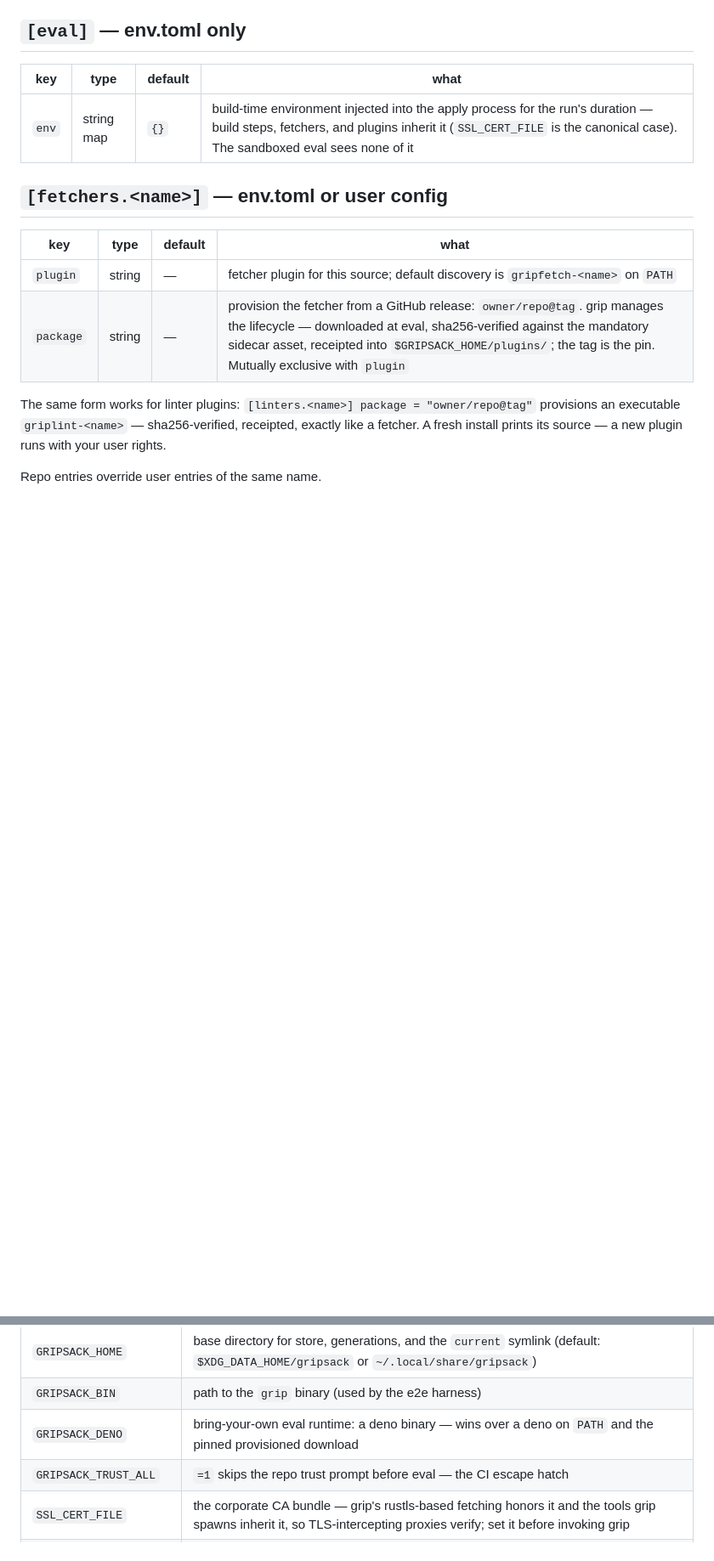
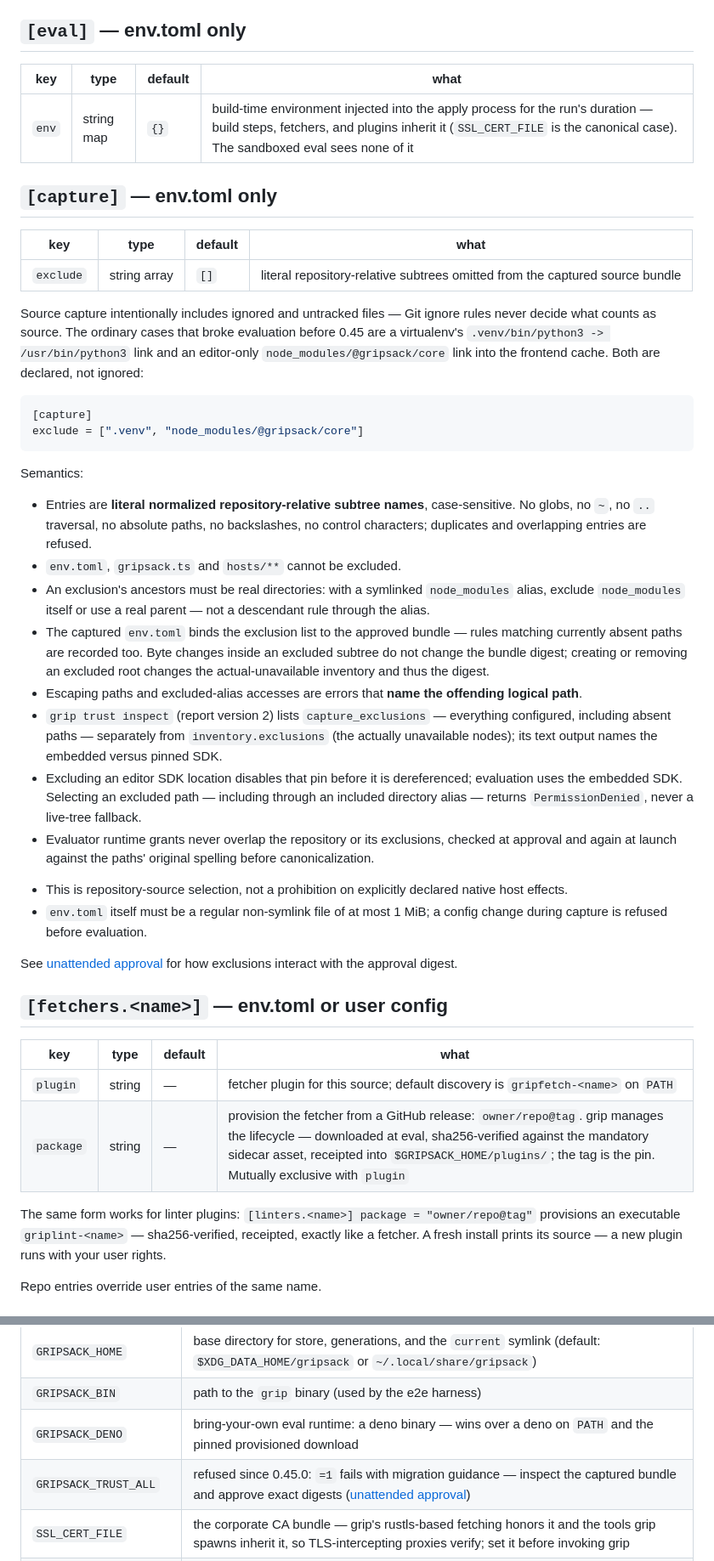
Before and after one commit to gripsack-dev/gripsack-dev.github.io, a Markdown page: doc/settings/reference.md, 2 parts joined by grey strips. Shown at 85% size. Rendered like a GitHub page; blank space fills up the shorter version.

````diff
--- a/doc/settings/reference.md
+++ b/doc/settings/reference.md
@@ -31,6 +31,66 @@ no declaration — `hosts/*.ts` and `modules/*.ts` are it. A stale
 | key | type | default | what |
 |---|---|---|---|
 | `env` | string map | `{}` | build-time environment injected into the apply process for the run's duration — build steps, fetchers, and plugins inherit it (`SSL_CERT_FILE` is the canonical case). The sandboxed eval sees none of it |
+
+
+## `[capture]` — env.toml only
+
+| key | type | default | what |
+|---|---|---|---|
+| `exclude` | string array | `[]` | literal repository-relative subtrees omitted from the captured source bundle |
+
+Source capture intentionally includes ignored and untracked files —
+Git ignore rules never decide what counts as source. The ordinary
+cases that broke evaluation before 0.45 are a virtualenv's
+`.venv/bin/python3 -> /usr/bin/python3` link and an editor-only
+`node_modules/@gripsack/core` link into the frontend cache. Both are
+declared, not ignored:
+
+```toml
+[capture]
+exclude = [".venv", "node_modules/@gripsack/core"]
+```
+
+Semantics:
+
+- Entries are **literal normalized repository-relative subtree
+  names**, case-sensitive. No globs, no `~`, no `..` traversal, no
+  absolute paths, no backslashes, no control characters; duplicates
+  and overlapping entries are refused.
+- `env.toml`, `gripsack.ts` and `hosts/**` cannot be excluded.
+- An exclusion's ancestors must be real directories: with a
+  symlinked `node_modules` alias, exclude `node_modules` itself or
+  use a real parent — not a descendant rule through the alias.
+- The captured `env.toml` binds the exclusion list to the approved
+  bundle — rules matching currently absent paths are recorded too.
+  Byte changes inside an excluded subtree do not change the bundle
+  digest; creating or removing an excluded root changes the
+  actual-unavailable inventory and thus the digest.
+- Escaping paths and excluded-alias accesses are errors that **name
+  the offending logical path**.
+- `grip trust inspect` (report version 2) lists `capture_exclusions`
+  — everything configured, including absent paths — separately from
+  `inventory.exclusions` (the actually unavailable nodes); its text
+  output names the embedded versus pinned SDK.
+- Excluding an editor SDK location disables that pin before it is
+  dereferenced; evaluation uses the embedded SDK. Selecting an
+  excluded path — including through an included directory alias —
+  returns `PermissionDenied`, never a live-tree fallback.
+- Evaluator runtime grants never overlap the repository or its
+  exclusions, checked at approval and again at launch against the
+  paths' original spelling before canonicalization.
+<!-- UNRESOLVED: the final shape of the exact-file runtime read
+     authority (selected executable, interpreter, measured
+     dependencies — versus whole directories) was still in flight at
+     documentation time; verify against the shipped 0.45.0 behavior
+     before publishing that detail here. -->
+- This is repository-source selection, not a prohibition on
+  explicitly declared native host effects.
+- `env.toml` itself must be a regular non-symlink file of at most
+  1 MiB; a config change during capture is refused before evaluation.
+
+See [unattended approval](safety.md#unattended-approval) for how
+exclusions interact with the approval digest.
 
 ## `[fetchers.<name>]` — env.toml or user config
 
@@ -88,7 +148,7 @@ Exceeding a limit is an error, never silent truncation or partial publication.
 | `GRIPSACK_HOME` | base directory for store, generations, and the `current` symlink (default: `$XDG_DATA_HOME/gripsack` or `~/.local/share/gripsack`) |
 | `GRIPSACK_BIN` | path to the `grip` binary (used by the e2e harness) |
 | `GRIPSACK_DENO` | bring-your-own eval runtime: a deno binary — wins over a deno on `PATH` and the pinned provisioned download |
-| `GRIPSACK_TRUST_ALL` | `=1` skips the repo trust prompt before eval — the CI escape hatch |
+| `GRIPSACK_TRUST_ALL` | refused since 0.45.0: `=1` fails with migration guidance — inspect the captured bundle and approve exact digests ([unattended approval](safety.md#unattended-approval)) |
 | `SSL_CERT_FILE` | the corporate CA bundle — grip's rustls-based fetching honors it and the tools grip spawns inherit it, so TLS-intercepting proxies verify; set it before invoking grip |
 | `HTTPS_PROXY` / `NO_PROXY` | corporate proxy support; the system CA roots are trusted |
 | `XDG_DATA_HOME` | honored for the default `GRIPSACK_HOME` |
````
Also changed, not shown: doc/architecture.md (+5 -4 lines), doc/safety.md (+46 -0 lines).
